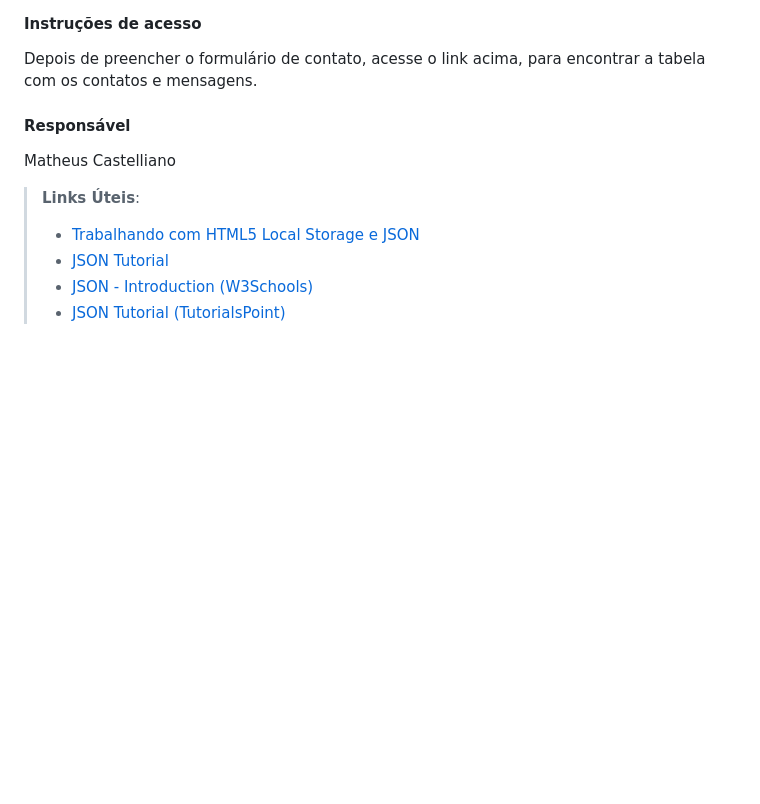
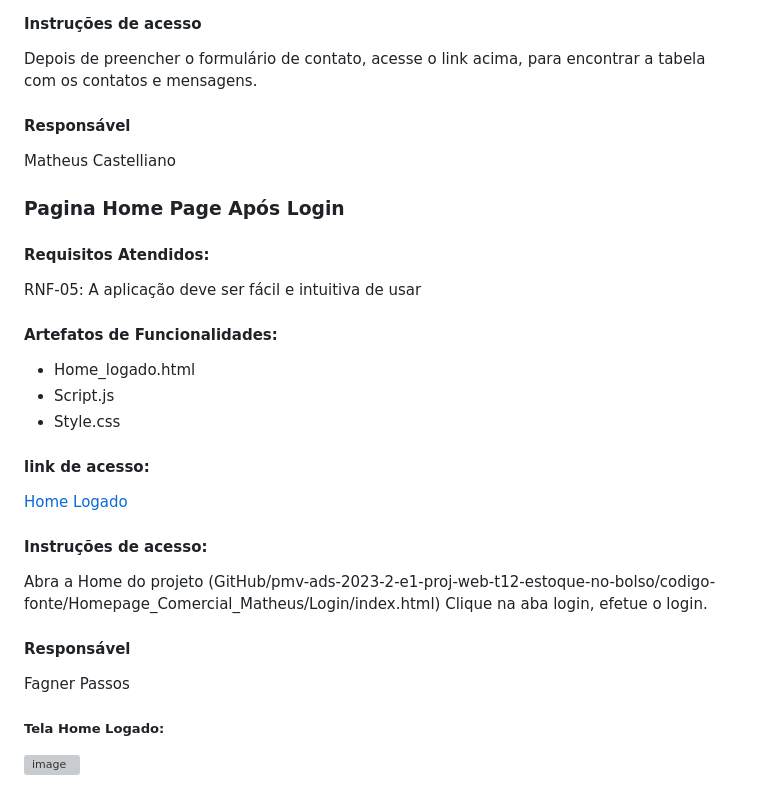
Before and after one commit to ICEI-PUC-Minas-PMV-ADS/pmv-ads-2023-2-e1-proj-web-t12-estoque-no-bolso, a Markdown page: documentos/06-Programação de Funcionalidades.md, the part around the change printed below. GitHub-like rendering; blank space fills up the shorter version; grey boxes are pictures that could not be loaded.

Commit message:
Update 06-Programação de Funcionalidades.md
adicionei minha parte e finalizei.
farei o zip e postarei o trabalho

```diff
--- a/documentos/06-Programação de Funcionalidades.md
+++ b/documentos/06-Programação de Funcionalidades.md
@@ -139,14 +132,34 @@ RF-15	A aplicação deve possibilitar realizar potênciais clientes entratrem em
 
 Depois de preencher o formulário de contato, acesse o link acima, para encontrar a tabela com os contatos e mensagens.
 
-
 #### Responsável
 
 Matheus Castelliano
 
+### Pagina Home Page Após Login
 
-> **Links Úteis**:
-> - [Trabalhando com HTML5 Local Storage e JSON](https://www.devmedia.com.br/trabalhando-com-html5-local-storage-e-json/29045)
-> - [JSON Tutorial](https://www.w3resource.com/JSON)
-> - [JSON - Introduction (W3Schools)](https://www.w3schools.com/js/js_json_intro.asp)
-> - [JSON Tutorial (TutorialsPoint)](https://www.tutorialspoint.com/json/index.htm)
+#### Requisitos Atendidos:
+
+RNF-05: A aplicação deve ser fácil e intuitiva de usar
+
+#### Artefatos de Funcionalidades:
+
+- Home_logado.html
+- Script.js
+- Style.css
+
+#### link de acesso:
+
+[Home Logado](https://github.com/ICEI-PUC-Minas-PMV-ADS/pmv-ads-2023-2-e1-proj-web-t12-estoque-no-bolso/blob/main/codigo-fonte/HomePage_Logado_Fagner/home_logado.html)
+
+#### Instruções de acesso:
+
+Abra a Home do projeto (GitHub/pmv-ads-2023-2-e1-proj-web-t12-estoque-no-bolso/codigo-fonte/Homepage_Comercial_Matheus/Login/index.html) Clique na aba login, efetue o login.
+
+#### Responsável
+
+Fagner Passos
+
+##### Tela Home Logado:
+
+![image](https://user-images.githubusercontent.com/58199879/271438380-dfa1d087-1358-4b5d-9471-80ec3ae3cfb3.png)
```
Also changed, not shown: other parts of documentos/06-Programação de Funcionalidades.md (+4 -11 lines).
